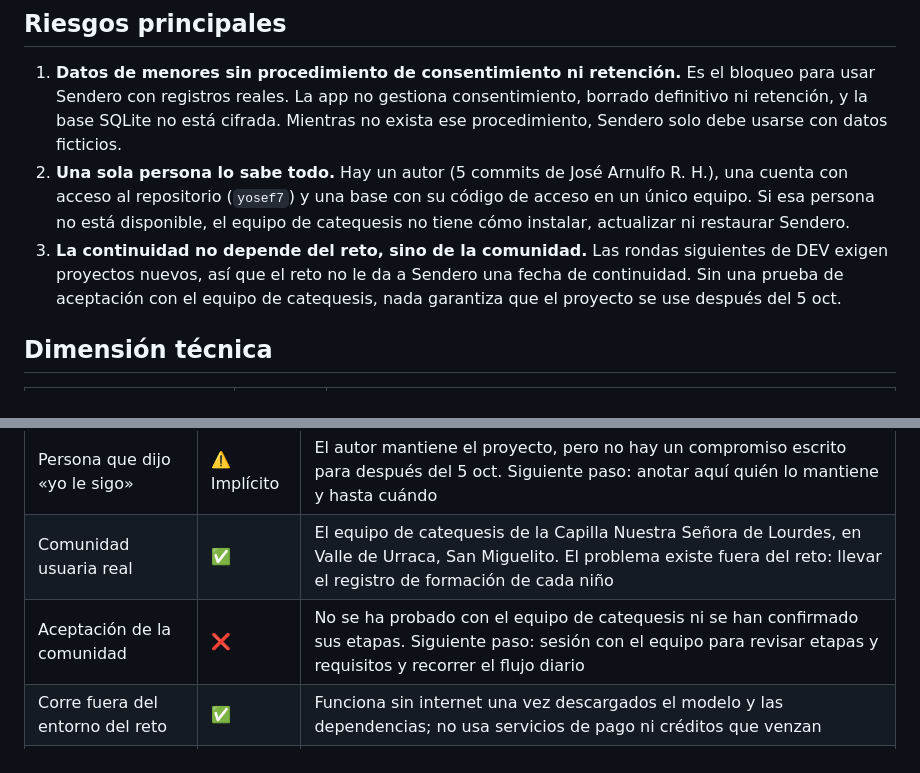
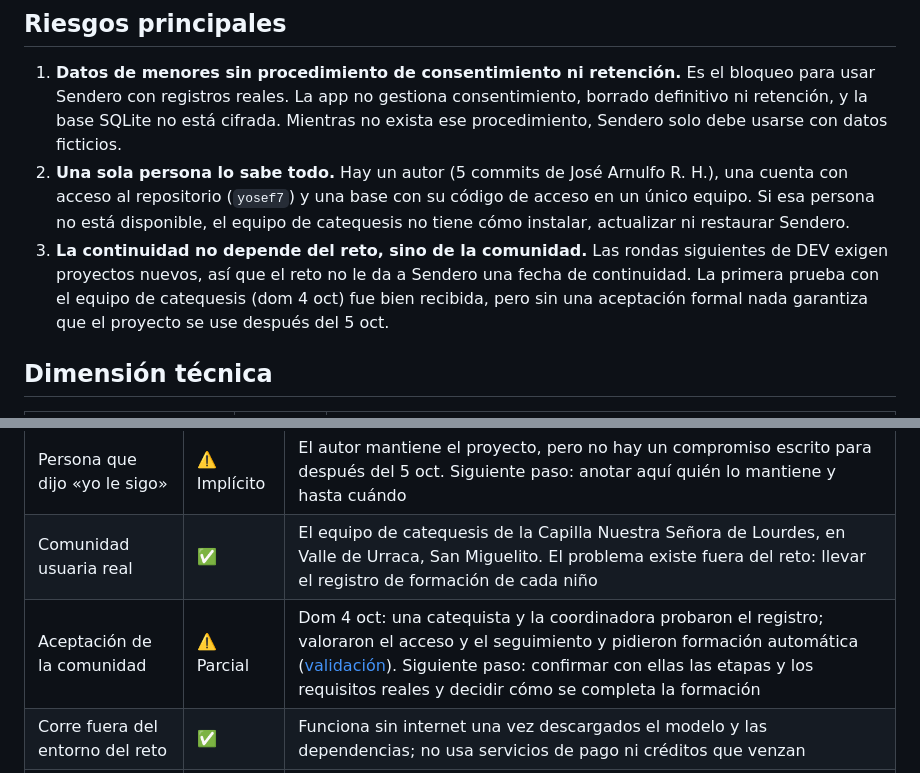
Before and after one commit to yosef7/sendero-catequesis, a Markdown page: docs/sostenibilidad.md, 2 parts joined by grey strips. Rendered like a GitHub page.

```diff
--- a/docs/sostenibilidad.md
+++ b/docs/sostenibilidad.md
@@ -6,7 +6,7 @@ Evaluación de la continuidad de Sendero según dos dimensiones: **técnica** (
 
 1. **Datos de menores sin procedimiento de consentimiento ni retención.** Es el bloqueo para usar Sendero con registros reales. La app no gestiona consentimiento, borrado definitivo ni retención, y la base SQLite no está cifrada. Mientras no exista ese procedimiento, Sendero solo debe usarse con datos ficticios.
 2. **Una sola persona lo sabe todo.** Hay un autor (5 commits de José Arnulfo R. H.), una cuenta con acceso al repositorio (`yosef7`) y una base con su código de acceso en un único equipo. Si esa persona no está disponible, el equipo de catequesis no tiene cómo instalar, actualizar ni restaurar Sendero.
-3. **La continuidad no depende del reto, sino de la comunidad.** Las rondas siguientes de DEV exigen proyectos nuevos, así que el reto no le da a Sendero una fecha de continuidad. Sin una prueba de aceptación con el equipo de catequesis, nada garantiza que el proyecto se use después del 5 oct.
+3. **La continuidad no depende del reto, sino de la comunidad.** Las rondas siguientes de DEV exigen proyectos nuevos, así que el reto no le da a Sendero una fecha de continuidad. La primera prueba con el equipo de catequesis (dom 4 oct) fue bien recibida, pero sin una aceptación formal nada garantiza que el proyecto se use después del 5 oct.
 
 ## Dimensión técnica
 
@@ -32,7 +32,7 @@ Evaluación de la continuidad de Sendero según dos dimensiones: **técnica** (
 | --- | --- | --- |
 | Persona que dijo «yo le sigo» | ⚠️ Implícito | El autor mantiene el proyecto, pero no hay un compromiso escrito para después del 5 oct. Siguiente paso: anotar aquí quién lo mantiene y hasta cuándo |
 | Comunidad usuaria real | ✅ | El equipo de catequesis de la Capilla Nuestra Señora de Lourdes, en Valle de Urraca, San Miguelito. El problema existe fuera del reto: llevar el registro de formación de cada niño |
-| Aceptación de la comunidad | ❌ | No se ha probado con el equipo de catequesis ni se han confirmado sus etapas. Siguiente paso: sesión con el equipo para revisar etapas y requisitos y recorrer el flujo diario |
+| Aceptación de la comunidad | ⚠️ Parcial | Dom 4 oct: una catequista y la coordinadora probaron el registro; valoraron el acceso y el seguimiento y pidieron formación automática ([validación](validacion.md#prueba-con-el-equipo-de-catequesis--4-de-octubre)). Siguiente paso: confirmar con ellas las etapas y los requisitos reales y decidir cómo se completa la formación |
 | Corre fuera del entorno del reto | ✅ | Funciona sin internet una vez descargados el modelo y las dependencias; no usa servicios de pago ni créditos que venzan |
 | Respaldo | ⚠️ Parcial | Existe **Descargar respaldo**, pero es manual y no hay un lugar acordado para guardar las copias. Siguiente paso: acordar con el equipo de catequesis la frecuencia y el destino del respaldo |
 | Siguiente paso fijado tras el reto | ❌ | Ninguno con fecha. Siguiente paso: fijar la sesión con el equipo de catequesis y decidir si Sendero pasa a uso real o queda como prototipo documentado |
```
Also changed, not shown: README.md (+1 -1 lines), docs/validacion.md (+14 -0 lines).
